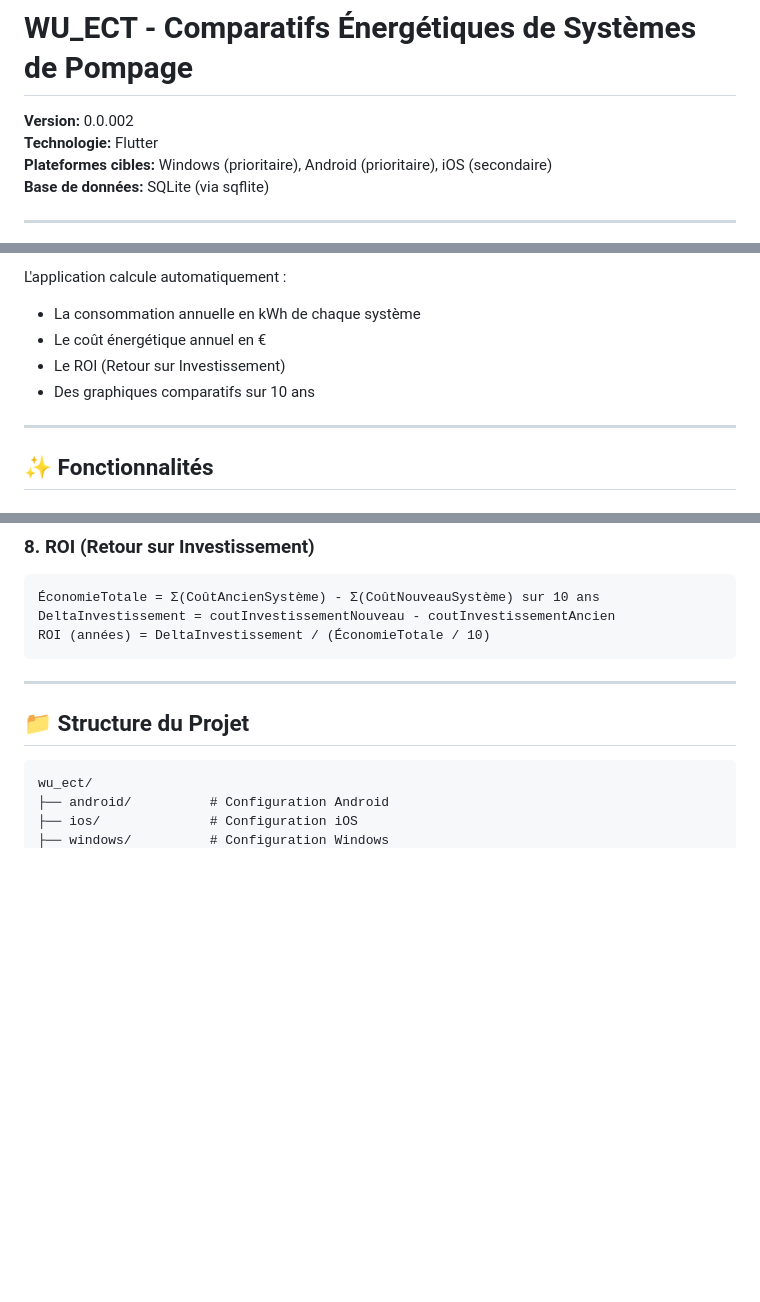
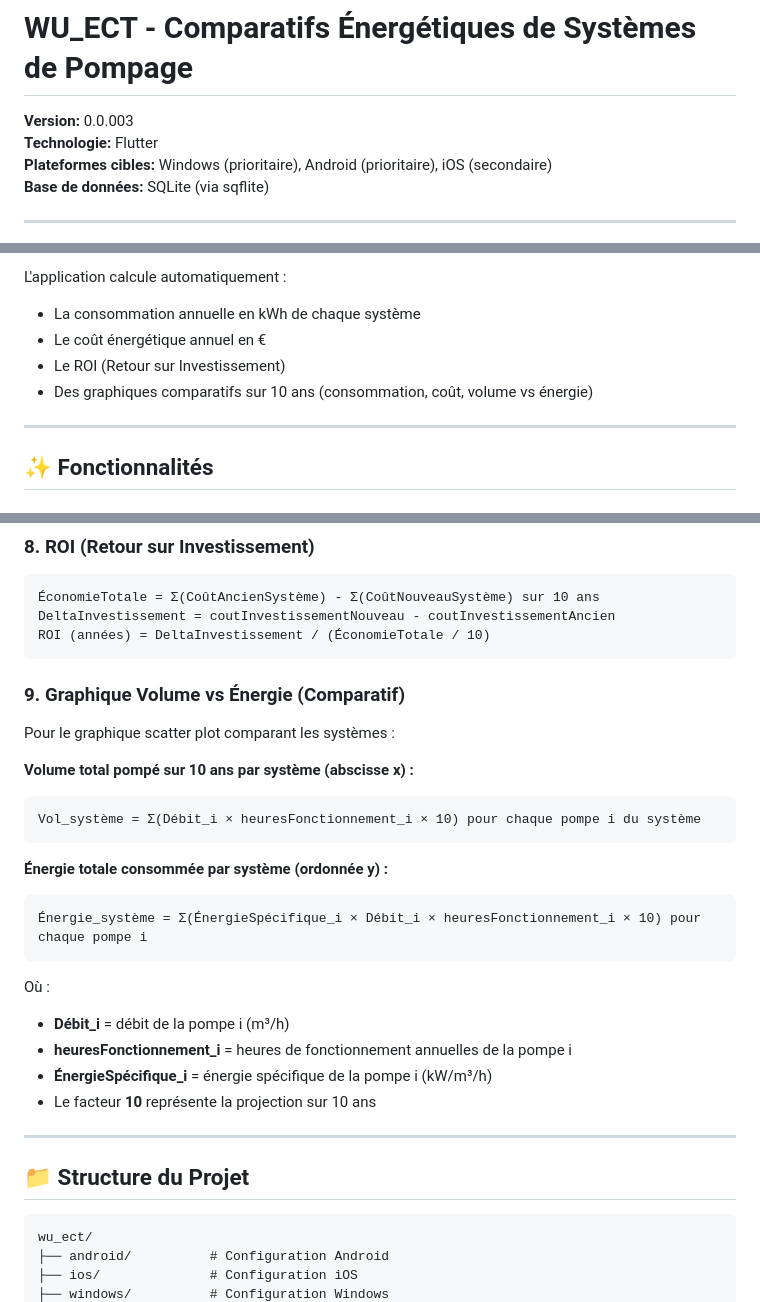
Before and after one commit to CharlieG42/WUECT, a Markdown page: README.md, 3 parts joined by grey strips. Drawn GitHub-style; blank space fills up the shorter version.

Commit message:
Mise à jour README v0.0.003 - Ajout doc graphique Volume vs Énergie et flux Système
- Version incrémentée à 0.0.003
- Ajout graphique Volume vs Énergie dans section Visualisation
- Formules de calcul pour le scatter plot
- Mise à jour journal des versions
- Date de documentation mise à jour

Generated by Mistral Vibe.
Co-Authored-By: Mistral Vibe <vibe@mistral.ai>

````diff
--- a/README.md
+++ b/README.md
@@ -1,6 +1,6 @@
 # WU_ECT - Comparatifs Énergétiques de Systèmes de Pompage
 
-**Version:** 0.0.002
+**Version:** 0.0.003
 **Technologie:** Flutter
 **Plateformes cibles:** Windows (prioritaire), Android (prioritaire), iOS (secondaire)
 **Base de données:** SQLite (via sqflite)
@@ -34,7 +34,7 @@ L'application calcule automatiquement :
 - La consommation annuelle en kWh de chaque système
 - Le coût énergétique annuel en €
 - Le ROI (Retour sur Investissement)
-- Des graphiques comparatifs sur 10 ans
+- Des graphiques comparatifs sur 10 ans (consommation, coût, volume vs énergie)
 
 ---
 
@@ -230,6 +231,25 @@ coutEnergie_Année_N = coutEnergie_Année_N-1 × (1 + pourcentageAugmentationEne
 DeltaInvestissement = coutInvestissementNouveau - coutInvestissementAncien
 ROI (années) = DeltaInvestissement / (ÉconomieTotale / 10)
 ```
+
+### 9. Graphique Volume vs Énergie (Comparatif)
+Pour le graphique scatter plot comparant les systèmes :
+
+**Volume total pompé sur 10 ans par système (abscisse x) :**
+```
+Vol_système = Σ(Débit_i × heuresFonctionnement_i × 10) pour chaque pompe i du système
+```
+
+**Énergie totale consommée par système (ordonnée y) :**
+```
+Énergie_système = Σ(ÉnergieSpécifique_i × Débit_i × heuresFonctionnement_i × 10) pour chaque pompe i
+```
+
+Où :
+- **Débit_i** = débit de la pompe i (m³/h)
+- **heuresFonctionnement_i** = heures de fonctionnement annuelles de la pompe i
+- **ÉnergieSpécifique_i** = énergie spécifique de la pompe i (kW/m³/h)
+- Le facteur **10** représente la projection sur 10 ans
 
 ---
 
````
Also changed, not shown: other parts of README.md (+3 -1 lines).
